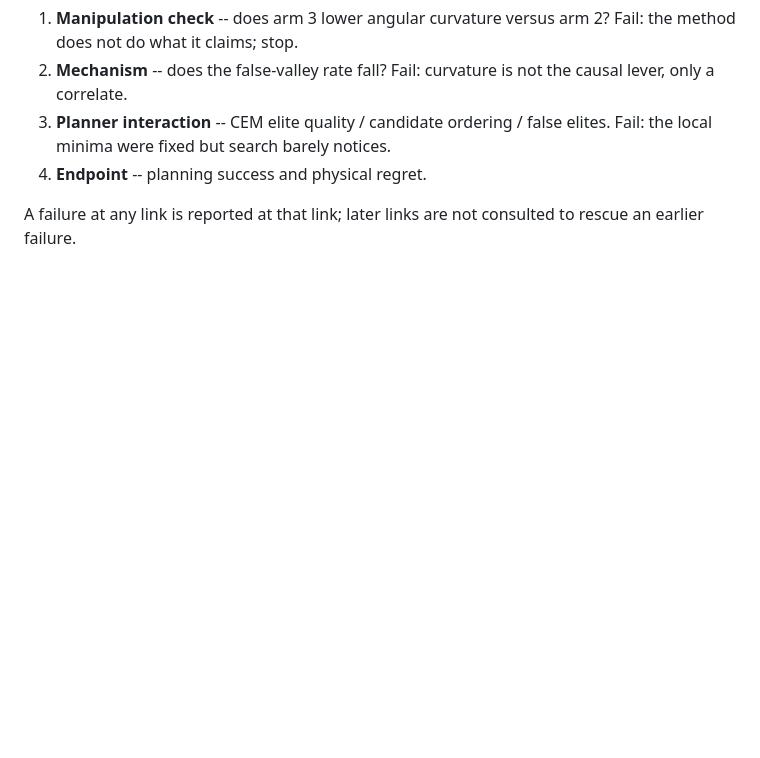
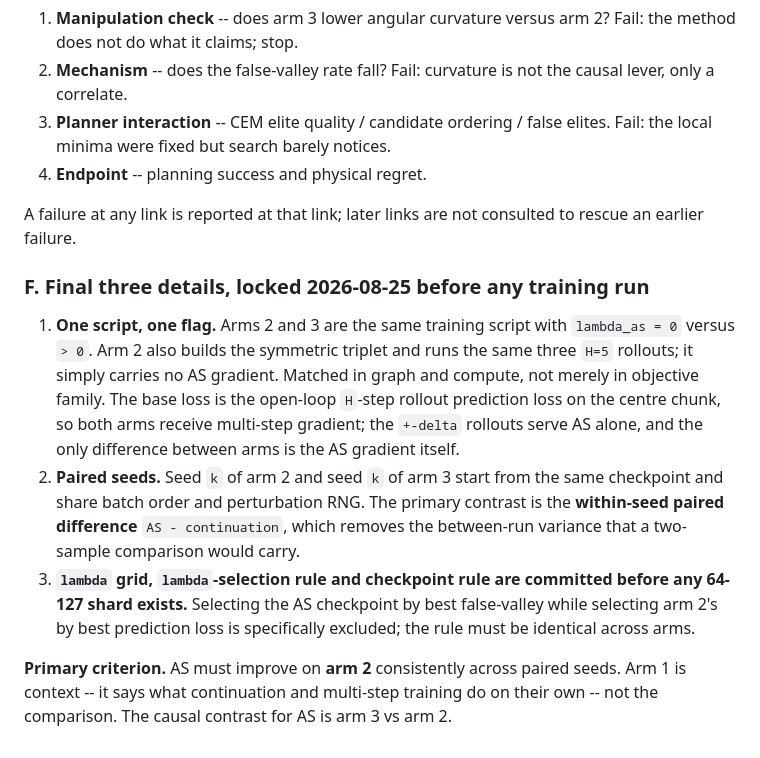
Before and after one commit to nhat120904/jepa-research, a Markdown page: action_curvature_h0/PROTOCOL.md, the part around the change. GitHub-like rendering; blank space fills up the shorter version.

Commit message:
Lock final training details: one script, paired seeds, pre-committed lambda rule
Co-Authored-By: Claude Opus 5 <noreply@anthropic.com>

```diff
--- a/action_curvature_h0/PROTOCOL.md
+++ b/action_curvature_h0/PROTOCOL.md
@@ -1024,3 +1024,25 @@ this program has documented more than any other.
 
 A failure at any link is reported at that link; later links are not consulted to
 rescue an earlier failure.
+
+### F. Final three details, locked 2026-08-25 before any training run
+
+1. **One script, one flag.** Arms 2 and 3 are the same training script with
+   `lambda_as = 0` versus `> 0`. Arm 2 also builds the symmetric triplet and
+   runs the same three `H=5` rollouts; it simply carries no AS gradient. Matched
+   in graph and compute, not merely in objective family. The base loss is the
+   open-loop `H`-step rollout prediction loss on the centre chunk, so both arms
+   receive multi-step gradient; the `+-delta` rollouts serve AS alone, and the
+   only difference between arms is the AS gradient itself.
+2. **Paired seeds.** Seed `k` of arm 2 and seed `k` of arm 3 start from the same
+   checkpoint and share batch order and perturbation RNG. The primary contrast
+   is the **within-seed paired difference** `AS - continuation`, which removes
+   the between-run variance that a two-sample comparison would carry.
+3. **`lambda` grid, `lambda`-selection rule and checkpoint rule are committed
+   before any 64-127 shard exists.** Selecting the AS checkpoint by best
+   false-valley while selecting arm 2's by best prediction loss is specifically
+   excluded; the rule must be identical across arms.
+
+**Primary criterion.** AS must improve on **arm 2** consistently across paired
+seeds. Arm 1 is context -- it says what continuation and multi-step training do
+on their own -- not the comparison. The causal contrast for AS is arm 3 vs arm 2.
```
